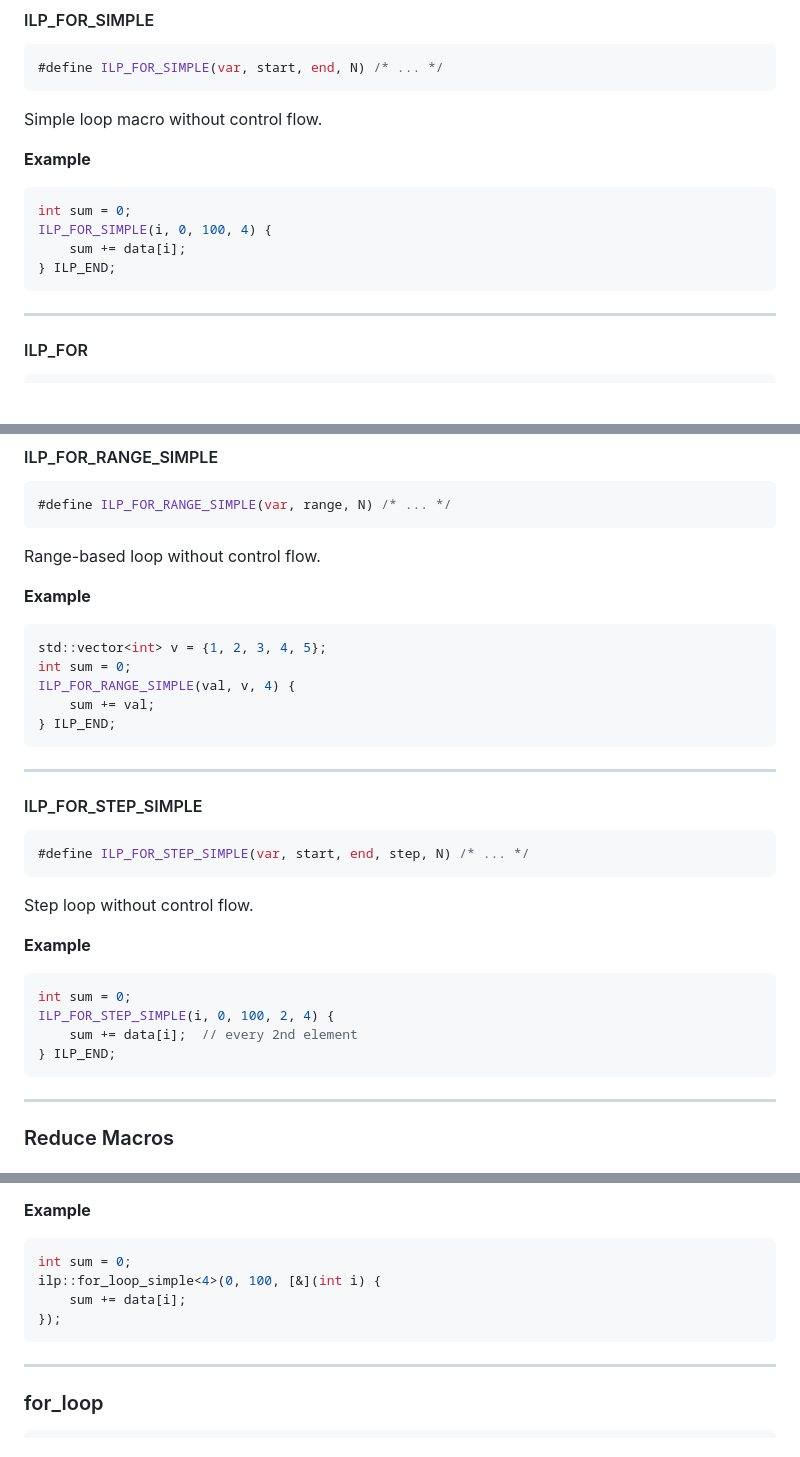
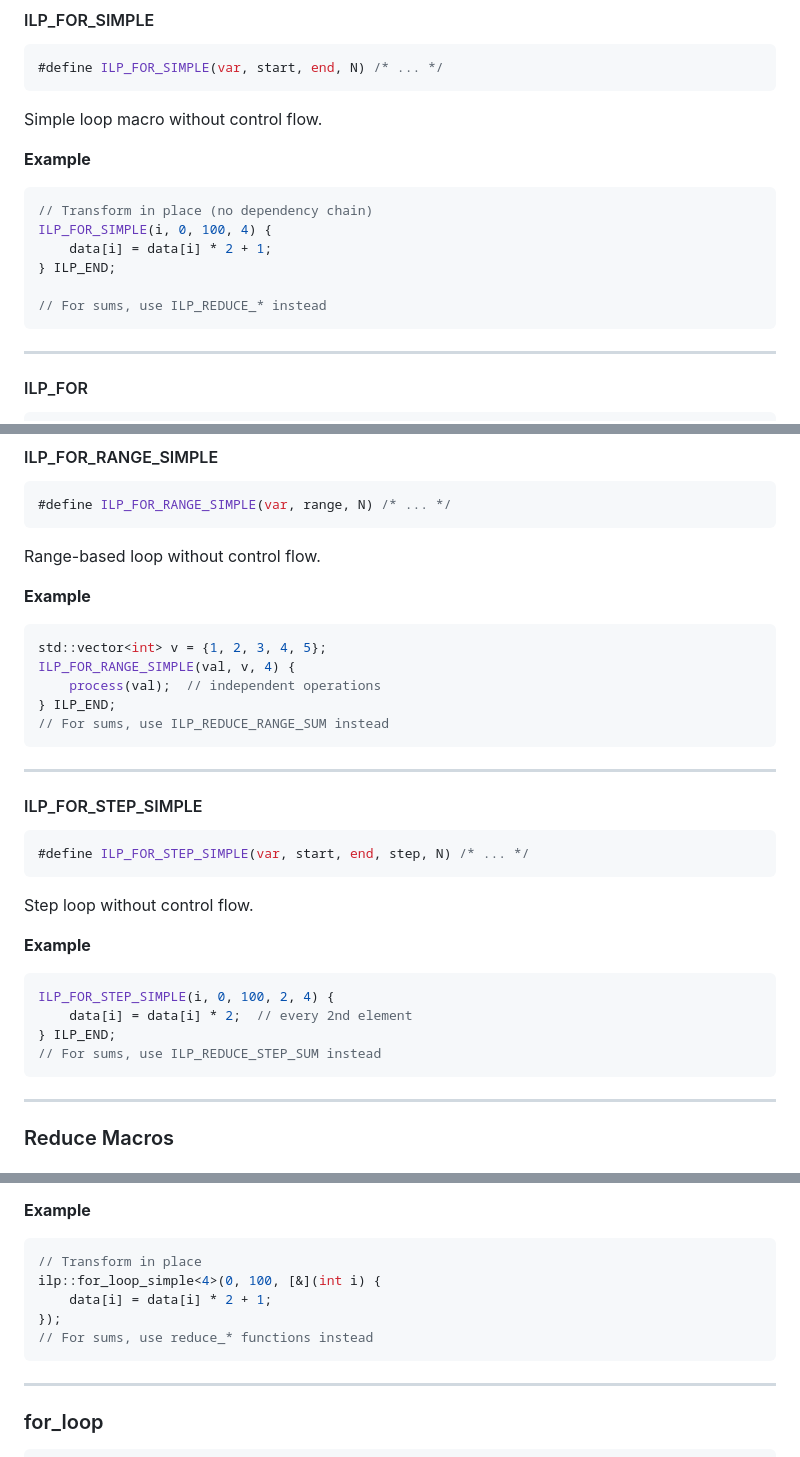
Before and after one commit to mattyv/ilp_for, a Markdown page: README.md, 3 parts joined by grey strips. Rendered like a GitHub page; blank space fills up the shorter version.

Commit message:
fixing exaples

````diff
--- a/README.md
+++ b/README.md
@@ -123,10 +123,12 @@ Simple loop macro without control flow.
 
 **Example**
 ```cpp
-int sum = 0;
+// Transform in place (no dependency chain)
 ILP_FOR_SIMPLE(i, 0, 100, 4) {
-    sum += data[i];
+    data[i] = data[i] * 2 + 1;
 } ILP_END;
+
+// For sums, use ILP_REDUCE_* instead
 ```
 
 ---
@@ -181,10 +183,10 @@ Range-based loop without control flow.
 **Example**
 ```cpp
 std::vector<int> v = {1, 2, 3, 4, 5};
-int sum = 0;
 ILP_FOR_RANGE_SIMPLE(val, v, 4) {
-    sum += val;
+    process(val);  // independent operations
 } ILP_END;
+// For sums, use ILP_REDUCE_RANGE_SUM instead
 ```
 
 ---
@@ -199,10 +201,10 @@ Step loop without control flow.
 
 **Example**
 ```cpp
-int sum = 0;
 ILP_FOR_STEP_SIMPLE(i, 0, 100, 2, 4) {
-    sum += data[i];  // every 2nd element
+    data[i] = data[i] * 2;  // every 2nd element
 } ILP_END;
+// For sums, use ILP_REDUCE_STEP_SUM instead
 ```
 
 ---
@@ -431,10 +433,11 @@ Executes `body` for each value in `[start, end)` with unroll factor `N`.
 
 **Example**
 ```cpp
-int sum = 0;
+// Transform in place
 ilp::for_loop_simple<4>(0, 100, [&](int i) {
-    sum += data[i];
+    data[i] = data[i] * 2 + 1;
 });
+// For sums, use reduce_* functions instead
 ```
 
 ---
````
